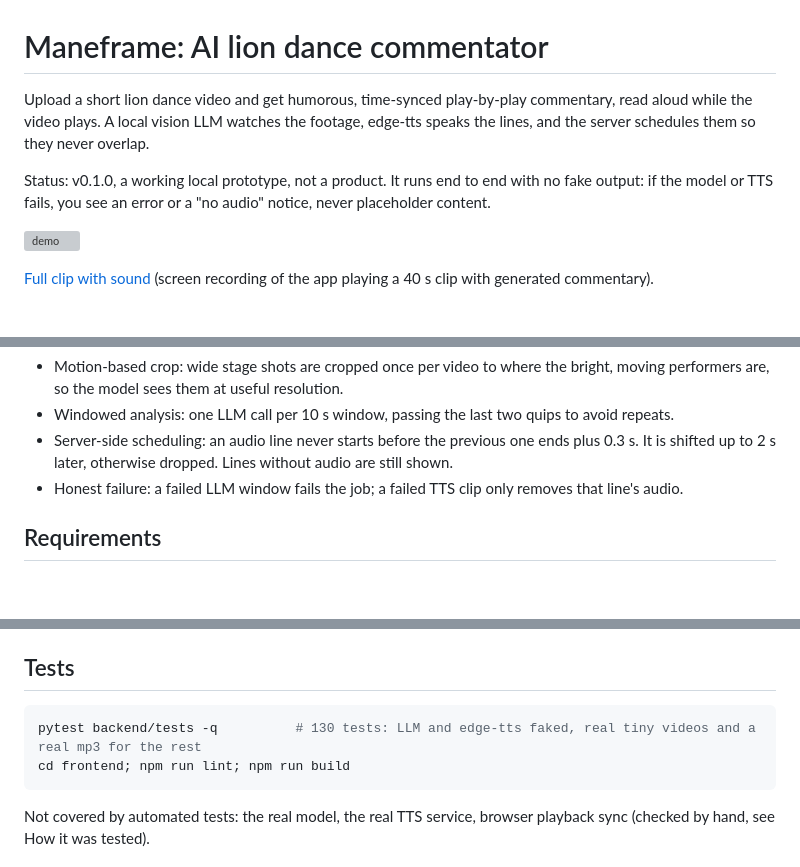
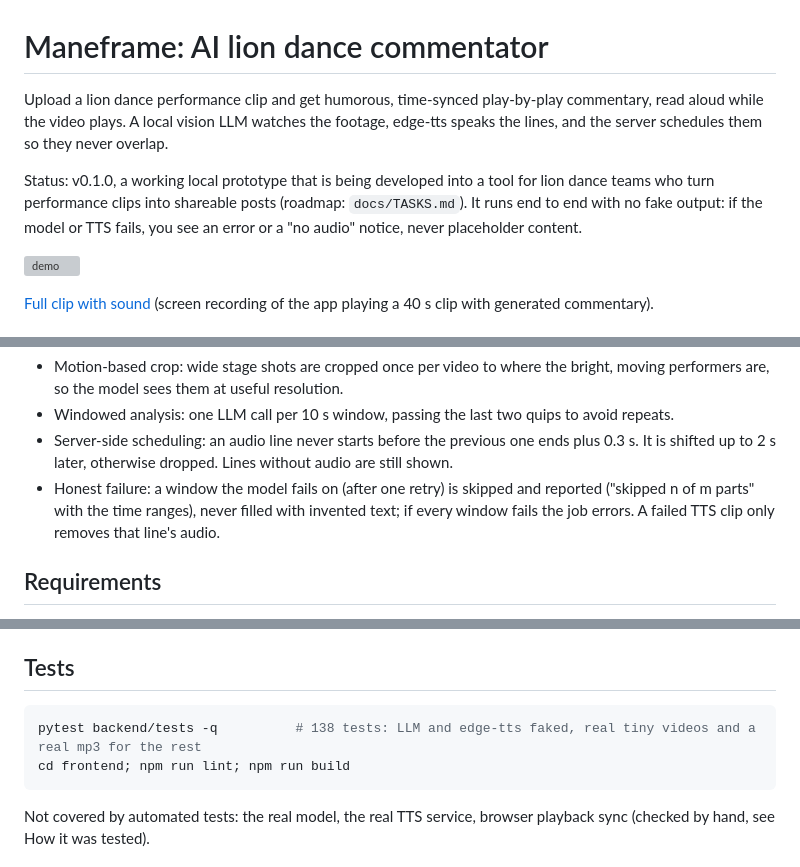
Before and after one commit to ryanphan07/lionhype, a Markdown page: README.md, 3 parts joined by grey strips. GitHub-like rendering; blank space fills up the shorter version; grey boxes are pictures that could not be loaded.

Commit message:
docs: update STATE, README and CONVENTIONS for window skipping and the 400 fallback
Co-Authored-By: Claude Sonnet 5.5 <noreply@anthropic.com>

````diff
--- a/README.md
+++ b/README.md
@@ -1,8 +1,8 @@
 # Maneframe: AI lion dance commentator
 
-Upload a short lion dance video and get humorous, time-synced play-by-play commentary, read aloud while the video plays. A local vision LLM watches the footage, edge-tts speaks the lines, and the server schedules them so they never overlap.
+Upload a lion dance performance clip and get humorous, time-synced play-by-play commentary, read aloud while the video plays. A local vision LLM watches the footage, edge-tts speaks the lines, and the server schedules them so they never overlap.
 
-Status: v0.1.0, a working local prototype, not a product. It runs end to end with no fake output: if the model or TTS fails, you see an error or a "no audio" notice, never placeholder content.
+Status: v0.1.0, a working local prototype that is being developed into a tool for lion dance teams who turn performance clips into shareable posts (roadmap: `docs/TASKS.md`). It runs end to end with no fake output: if the model or TTS fails, you see an error or a "no audio" notice, never placeholder content.
 
 ![demo](docs/demo.gif)
 
@@ -27,7 +27,7 @@ Key design points:
 - Motion-based crop: wide stage shots are cropped once per video to where the bright, moving performers are, so the model sees them at useful resolution.
 - Windowed analysis: one LLM call per 10 s window, passing the last two quips to avoid repeats.
 - Server-side scheduling: an audio line never starts before the previous one ends plus 0.3 s. It is shifted up to 2 s later, otherwise dropped. Lines without audio are still shown.
-- Honest failure: a failed LLM window fails the job; a failed TTS clip only removes that line's audio.
+- Honest failure: a window the model fails on (after one retry) is skipped and reported ("skipped n of m parts" with the time ranges), never filled with invented text; if every window fails the job errors. A failed TTS clip only removes that line's audio.
 
 ## Requirements
 - Windows (developed natively on Windows 11), Python 3.12, Node 20+ (tested on 24).
@@ -78,7 +78,7 @@ The system prompt is `backend/app/prompts/commentary_system.txt` (restart the ba
 ## Tests
 
 ```powershell
-pytest backend/tests -q          # 130 tests: LLM and edge-tts faked, real tiny videos and a real mp3 for the rest
+pytest backend/tests -q          # 138 tests: LLM and edge-tts faked, real tiny videos and a real mp3 for the rest
 cd frontend; npm run lint; npm run build
 ```
 Not covered by automated tests: the real model, the real TTS service, browser playback sync (checked by hand, see How it was tested).
````
Also changed, not shown: other parts of README.md (+2 -2 lines), docs/CONVENTIONS.md (+1 -1 lines), docs/STATE.md (+6 -6 lines).
